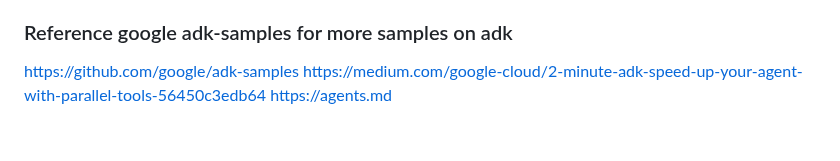
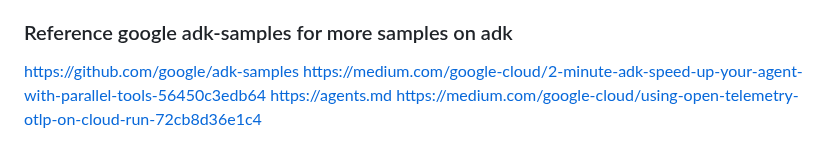
Before and after one commit to ypenn21/adk-agents, a Markdown page: README.md, the part around the change. Drawn GitHub-style.

```diff
--- a/README.md
+++ b/README.md
@@ -500,3 +500,4 @@ Here are some example requests you may ask the agent:
 https://github.com/google/adk-samples
 https://medium.com/google-cloud/2-minute-adk-speed-up-your-agent-with-parallel-tools-56450c3edb64
 https://agents.md
+https://medium.com/google-cloud/using-open-telemetry-otlp-on-cloud-run-72cb8d36e1c4
```
